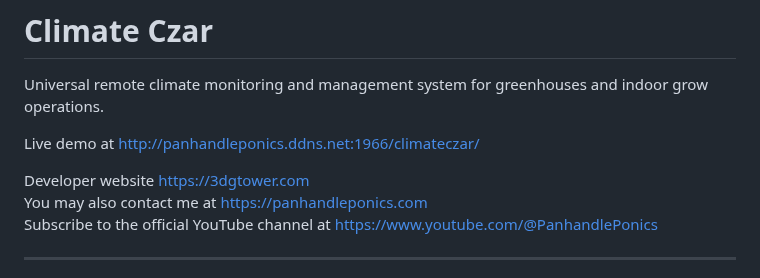
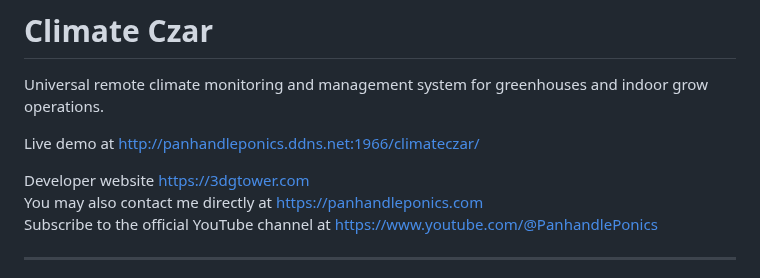
Before and after one commit to larry-athey/climate-czar, a Markdown page: README.md, the part around the change. Drawn GitHub-style.

```diff
--- a/README.md
+++ b/README.md
@@ -4,7 +4,7 @@ Universal remote climate monitoring and management system for greenhouses and in
 Live demo at http://panhandleponics.ddns.net:1966/climateczar/
 
 Developer website https://3dgtower.com<br>
-You may also contact me at https://panhandleponics.com<br>
+You may also contact me directly at https://panhandleponics.com<br>
 Subscribe to the official YouTube channel at https://www.youtube.com/@PanhandlePonics<br>
 
 ---
```
